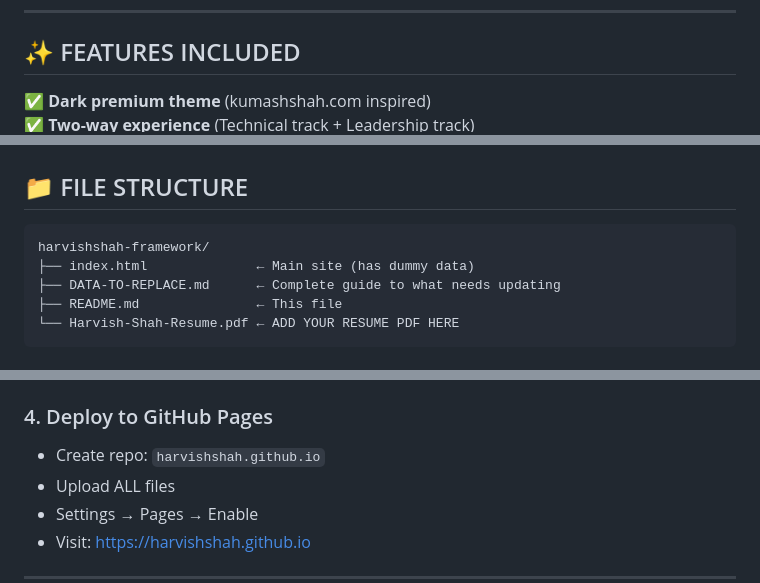
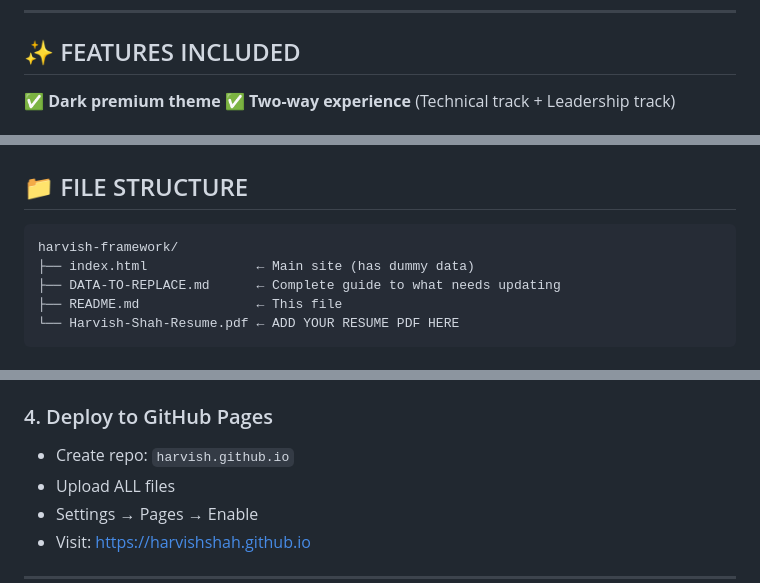
Before and after one commit to hksautomations/harvish.github.io, a Markdown page: README.md, 3 parts joined by grey strips. Drawn GitHub-style.

Commit message:
Fix README.md project name and theme details
Updated project name and corrected theme description.

````diff
--- a/README.md
+++ b/README.md
@@ -15,7 +15,7 @@ It has dummy/placeholder data throughout that you need to replace with your real
 
 ## ✨ FEATURES INCLUDED
 
-✅ **Dark premium theme** (kumashshah.com inspired)
+✅ **Dark premium theme**
 ✅ **Two-way experience** (Technical track + Leadership track)
 ✅ **Dual skills sections** (Industrial/Technical + Digital/AI)
 ✅ **Gated resume download** (collects name/email before download)
@@ -33,7 +33,7 @@ It has dummy/placeholder data throughout that you need to replace with your real
 ## 📁 FILE STRUCTURE
 
 ```
-harvishshah-framework/
+harvish-framework/
 ├── index.html              ← Main site (has dummy data)
 ├── DATA-TO-REPLACE.md      ← Complete guide to what needs updating
 ├── README.md               ← This file
@@ -61,7 +61,7 @@ harvishshah-framework/
 - Replace `YOUR_FORM_ID` in index.html (line 1120)
 
 ### 4. Deploy to GitHub Pages
-- Create repo: `harvishshah.github.io`
+- Create repo: `harvish.github.io`
 - Upload ALL files
 - Settings → Pages → Enable
 - Visit: https://harvishshah.github.io
````
